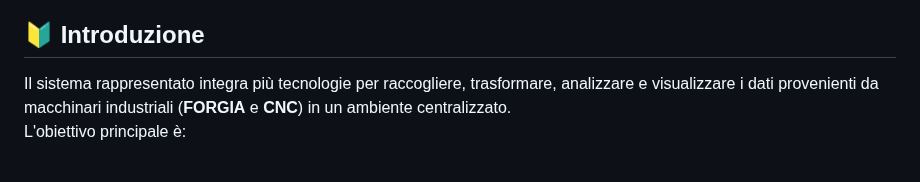
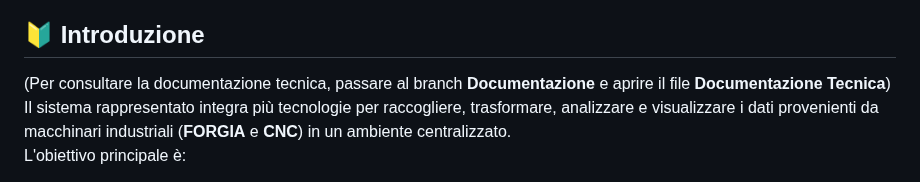
Before and after one commit to chrigrosso00/Lab_Integrato, a Markdown page: README.md, the part around the change. Drawn GitHub-style.

```diff
--- a/README.md
+++ b/README.md
@@ -26,6 +26,7 @@
 6. [🐍 ETL Python in Cloud](#-etl-python-in-cloud)
 
 ## 🔰 Introduzione
+(Per consultare la documentazione tecnica, passare al branch **Documentazione** e aprire il file **Documentazione Tecnica**)
 Il sistema rappresentato integra più tecnologie per raccogliere, trasformare, analizzare e visualizzare i dati provenienti da macchinari industriali (**FORGIA** e **CNC**) in un ambiente centralizzato.
 L'obiettivo principale è:
 - **Monitorare** i dati in tempo reale.
```
